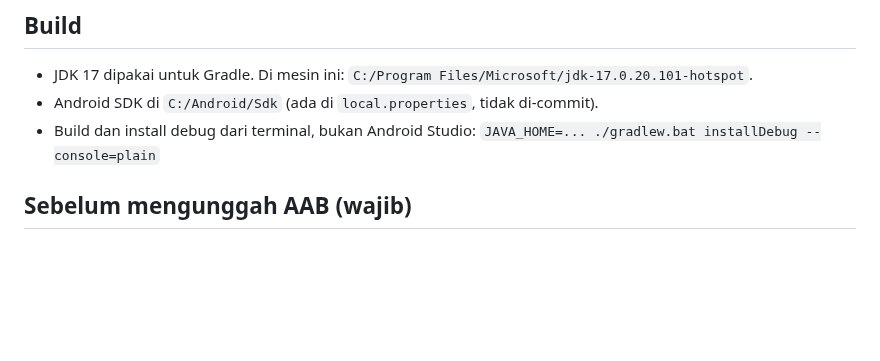
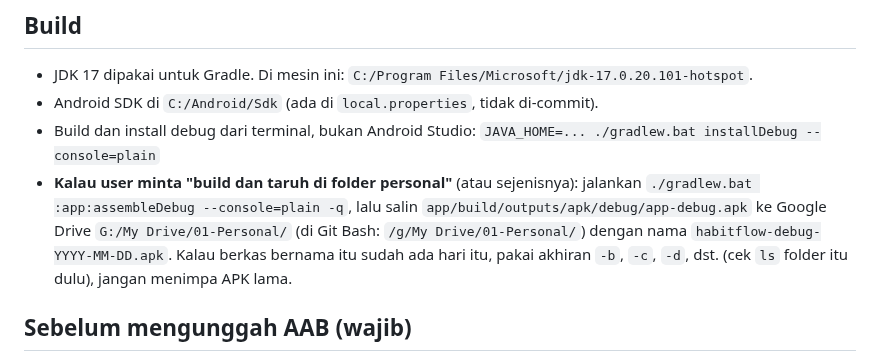
Before and after one commit to elahady/habitflow, a Markdown page: CLAUDE.md, the part around the change. GitHub-like rendering; blank space fills up the shorter version.

Commit message:
CLAUDE.md: catat cara build APK debug dan menaruhnya di folder Personal Drive
Co-Authored-By: Claude Sonnet 5.5 <noreply@anthropic.com>

```diff
--- a/CLAUDE.md
+++ b/CLAUDE.md
@@ -52,6 +52,11 @@ kontribusi ala GitHub. Detail rancangan ada di [docs/rancangan.md](docs/rancanga
 - Android SDK di `C:/Android/Sdk` (ada di `local.properties`, tidak di-commit).
 - Build dan install debug dari terminal, bukan Android Studio:
   `JAVA_HOME=... ./gradlew.bat installDebug --console=plain`
+- **Kalau user minta "build dan taruh di folder personal"** (atau sejenisnya): jalankan
+  `./gradlew.bat :app:assembleDebug --console=plain -q`, lalu salin `app/build/outputs/apk/debug/app-debug.apk` ke
+  Google Drive `G:/My Drive/01-Personal/` (di Git Bash: `/g/My Drive/01-Personal/`) dengan nama
+  `habitflow-debug-YYYY-MM-DD.apk`. Kalau berkas bernama itu sudah ada hari itu, pakai akhiran `-b`, `-c`, `-d`, dst.
+  (cek `ls` folder itu dulu), jangan menimpa APK lama.
 
 ## Sebelum mengunggah AAB (wajib)
 
```
